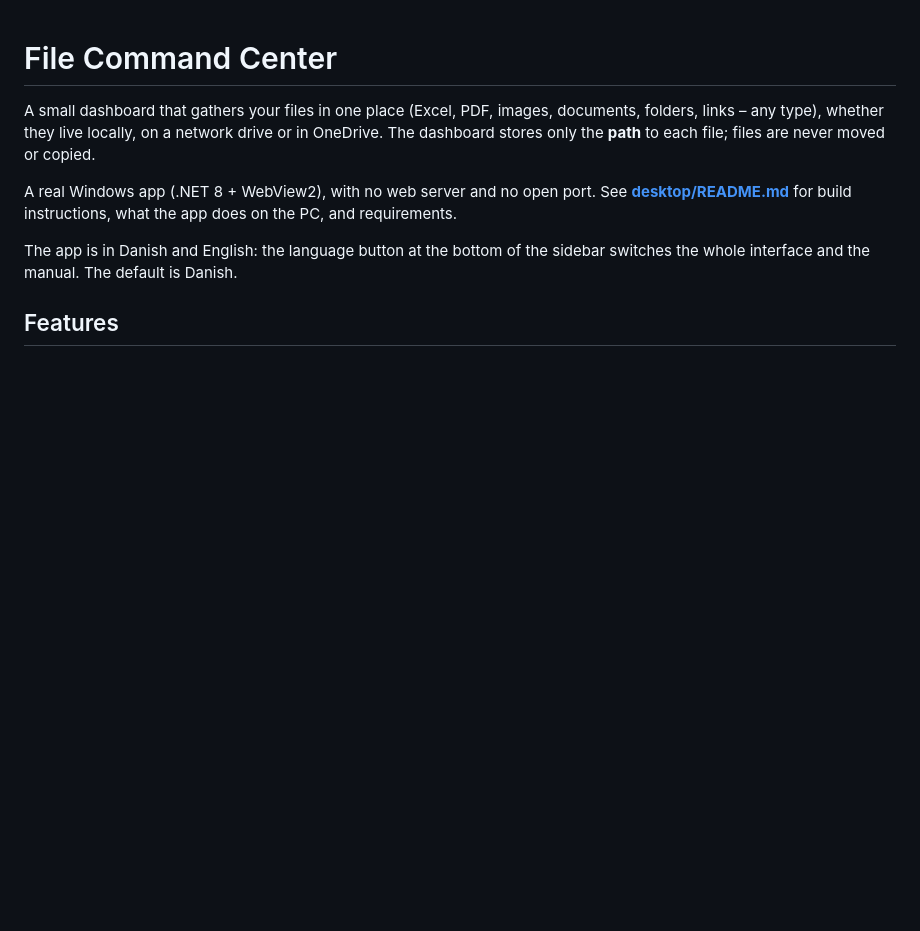
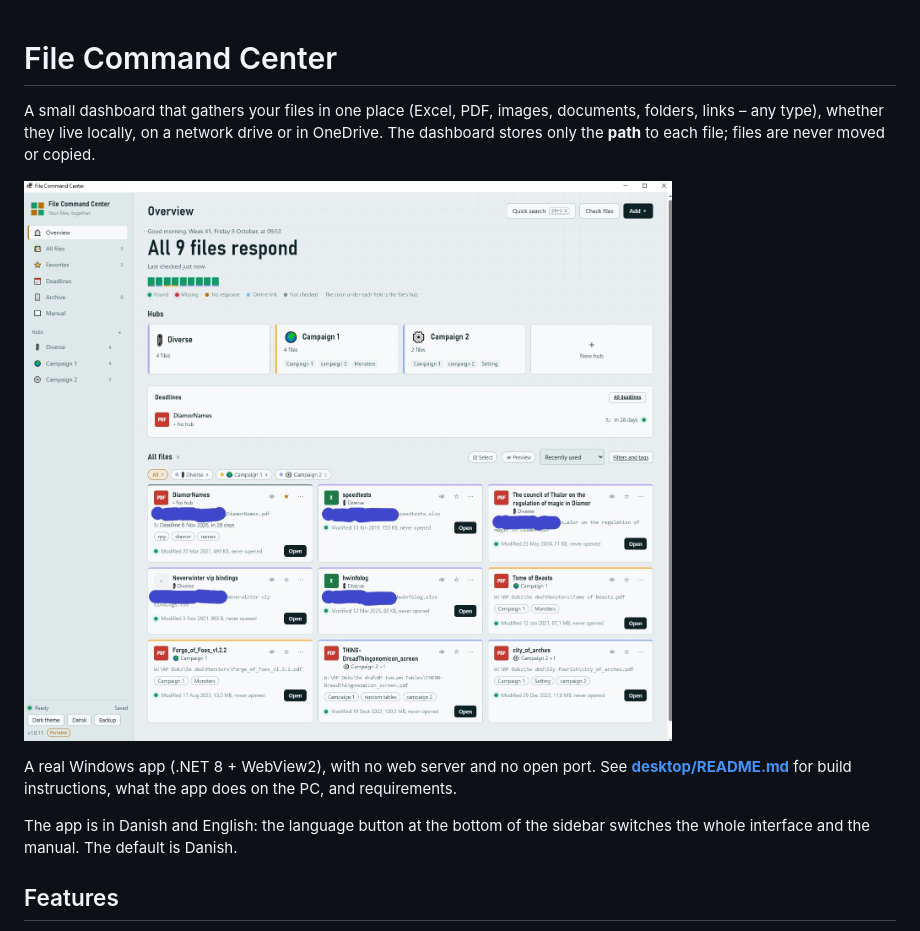
Before and after one commit to BahneGork/file-command-center, a Markdown page: README.md, the part around the change. GitHub-like rendering; pictures changed too: screenshots/filecommandcenter1.jpg (added); blank space fills up the shorter version.

Commit message:
README: add a screenshot of the Overview
Co-Authored-By: Claude Opus 5.5 <noreply@anthropic.com>

```diff
--- a/README.md
+++ b/README.md
@@ -2,7 +2,7 @@
 
 A small dashboard that gathers your files in one place (Excel, PDF, images, documents, folders, links – any type), whether they live locally, on a network drive or in OneDrive. The dashboard stores only the **path** to each file; files are never moved or copied.
 
-
+![The Overview: hubs, a deadline and all files as cards](screenshots/filecommandcenter1.jpg)
 
 A real Windows app (.NET 8 + WebView2), with no web server and no open port. See **[desktop/README.md](desktop/README.md)** for build instructions, what the app does on the PC, and requirements.
 
```
